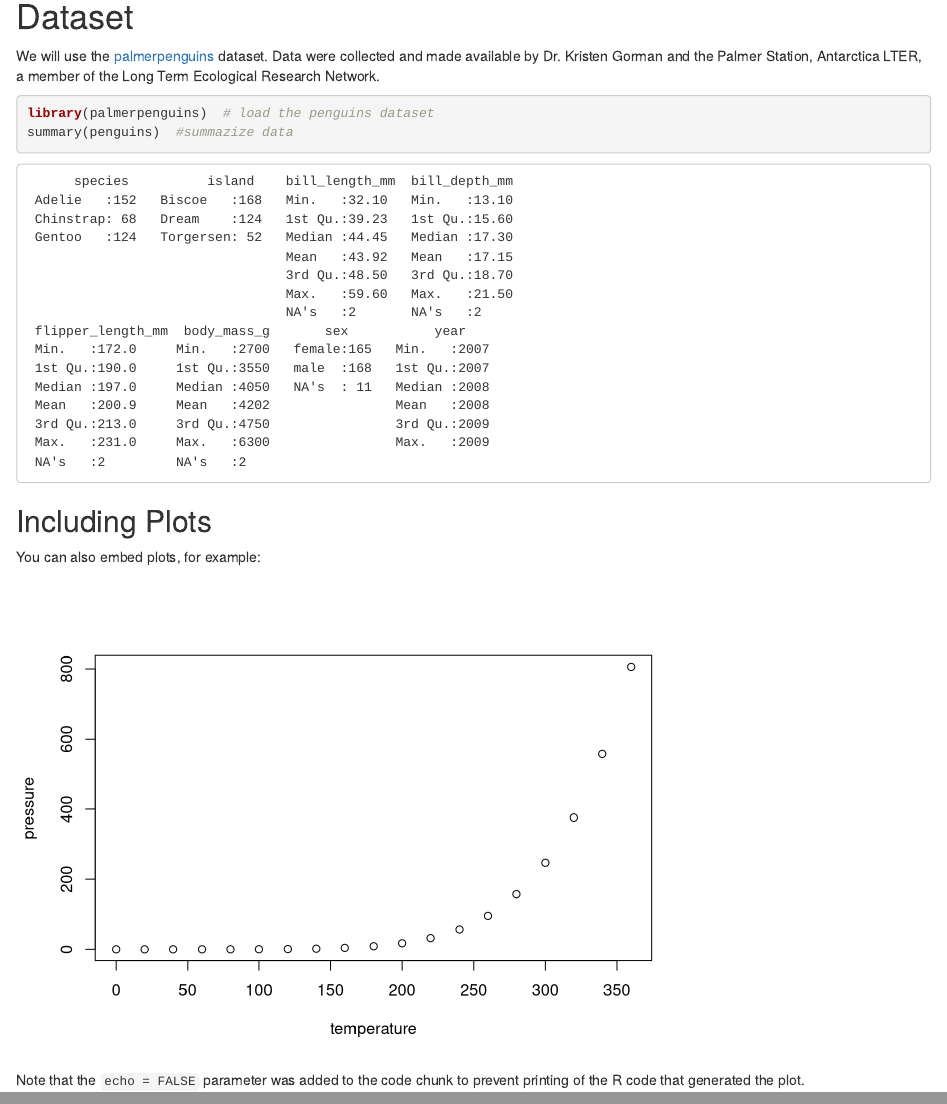
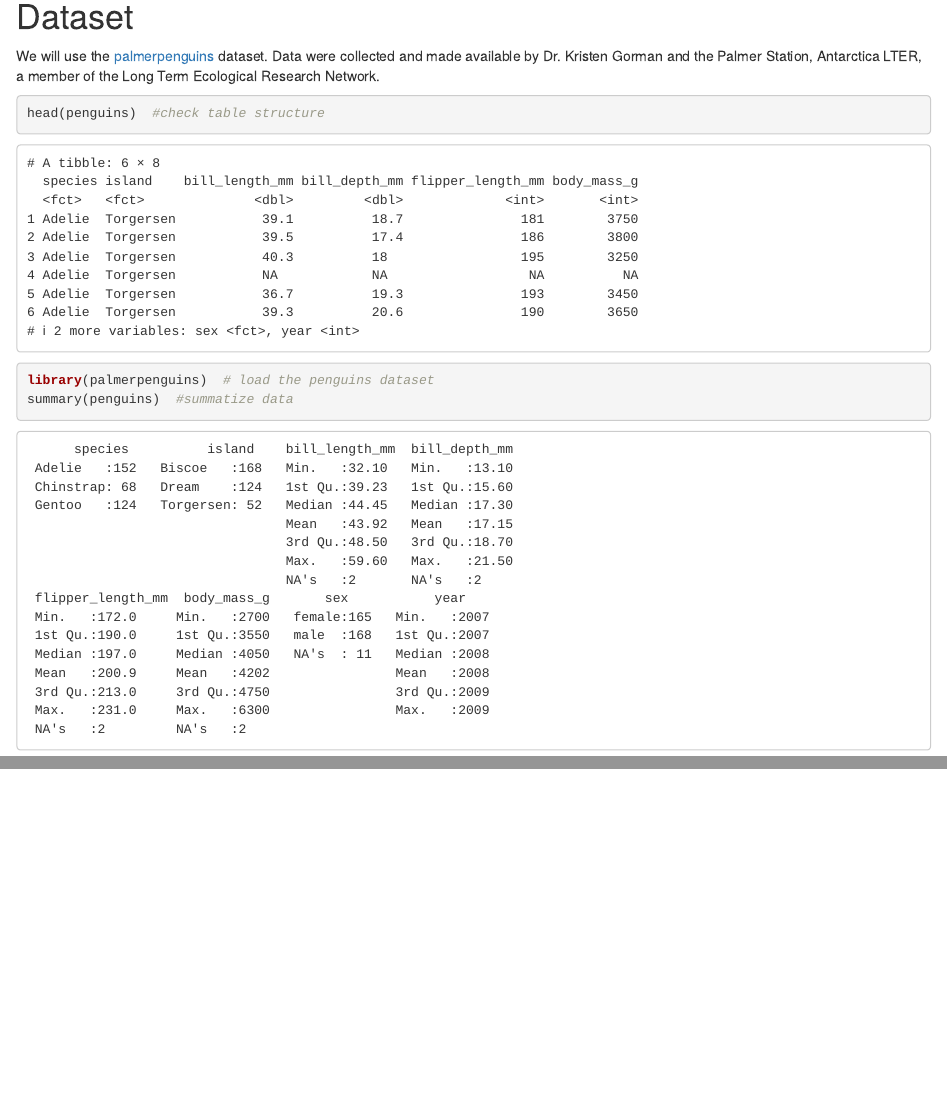
Before and after one commit to microbiaki/workshop_t2, an R Markdown document (plotting.Rmd): the page in a window 1100 px wide, from 140 px down, and a second part further down, joined at a grey line. Rendered offline with R 4.5, knitr and Pandoc, with nearby package versions; drawn as R Markdown's standard HTML page in place of the format the file asks for.

Commit message:
update index

````diff
--- a/plotting.Rmd
+++ b/plotting.Rmd
@@ -38,17 +38,11 @@ opts_chunk$set(echo=FALSE,
 
 We will use the [palmerpenguins](https://allisonhorst.github.io/palmerpenguins/) dataset. Data were collected and made available by Dr. Kristen Gorman and the Palmer Station, Antarctica LTER, a member of the Long Term Ecological Research Network.
 
-```{r penguins, echo =TRUE}
-library(palmerpenguins) # load the penguins dataset
-summary(penguins) #summazize data
+```{r check penguins, echo=TRUE}
+head(penguins) #check table structure
 ```
 
-## Including Plots
-
-You can also embed plots, for example:
-
-```{r pressure, echo=FALSE}
-plot(pressure)
+```{r summarize penguins, echo =TRUE}
+library(palmerpenguins) # load the penguins dataset
+summary(penguins) #summatize data
 ```
-
-Note that the `echo = FALSE` parameter was added to the code chunk to prevent printing of the R code that generated the plot.
````
Also changed, not shown: index.html, 6 other files.
